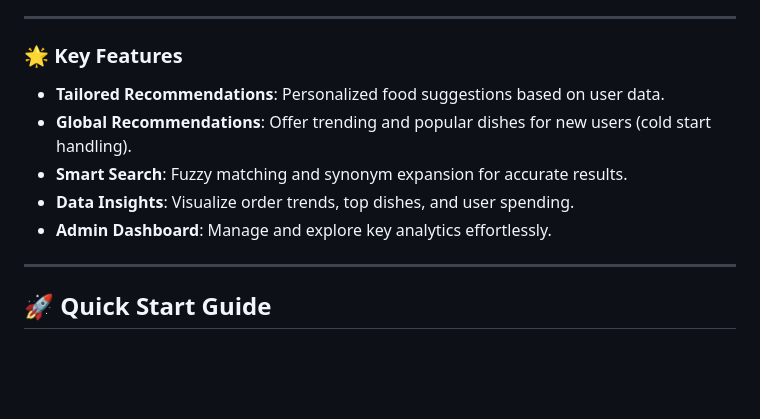
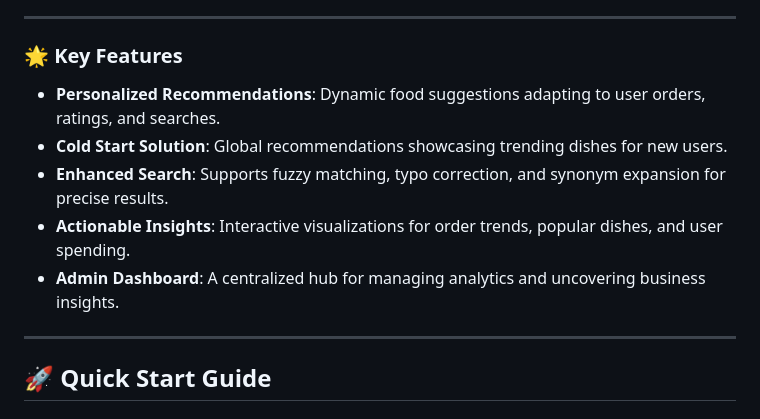
Before and after one commit to dsnasn/recommendation_system, a Markdown page: README.md, the part around one of its changes. Rendered like a GitHub page; blank space fills up the shorter version.

```diff
--- a/README.md
+++ b/README.md
@@ -9,11 +9,11 @@
 
 ### 🌟 Key Features
 
-- **Tailored Recommendations**: Personalized food suggestions based on user data.
-- **Global Recommendations**: Offer trending and popular dishes for new users (cold start handling).
-- **Smart Search**: Fuzzy matching and synonym expansion for accurate results.
-- **Data Insights**: Visualize order trends, top dishes, and user spending.
-- **Admin Dashboard**: Manage and explore key analytics effortlessly.
+- **Personalized Recommendations**: Dynamic food suggestions adapting to user orders, ratings, and searches.
+- **Cold Start Solution**: Global recommendations showcasing trending dishes for new users.
+- **Enhanced Search**: Supports fuzzy matching, typo correction, and synonym expansion for precise results.
+- **Actionable Insights**: Interactive visualizations for order trends, popular dishes, and user spending.
+- **Admin Dashboard**: A centralized hub for managing analytics and uncovering business insights.
 
 ---
 
```
Also changed, not shown: other parts of README.md (+53 -31 lines).
